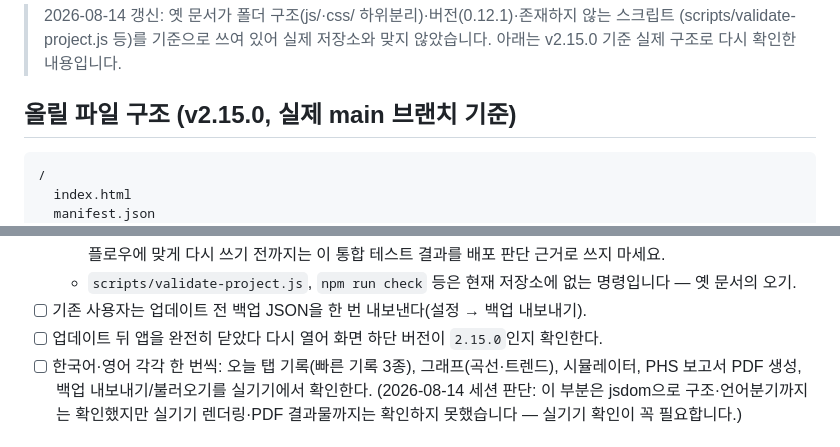
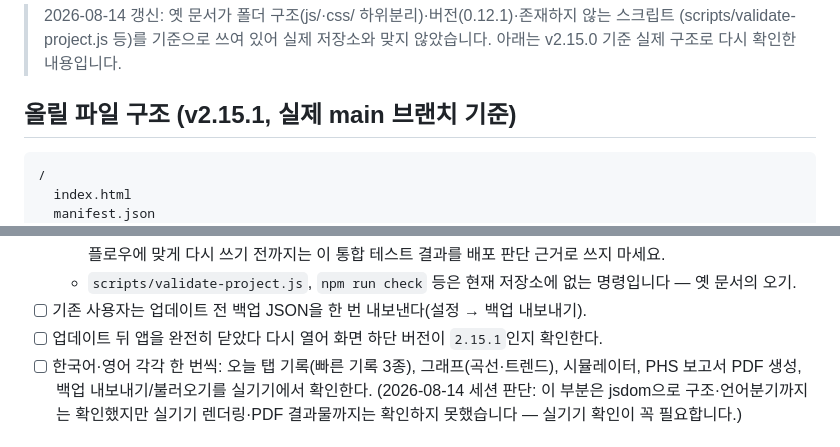
Before and after one commit to luke777-cpu/parkinson, a Markdown page: DEPLOYMENT_CHECKLIST.md, 2 parts joined by grey strips. GitHub-like rendering.

Commit message:
v2.15.1: 버전 표기·sw.js 캐시 동기화 (DEPLOYMENT_CHECKLIST.md)

````diff
--- a/DEPLOYMENT_CHECKLIST.md
+++ b/DEPLOYMENT_CHECKLIST.md
@@ -4,7 +4,7 @@
 > (scripts/validate-project.js 등)를 기준으로 쓰여 있어 실제 저장소와 맞지 않았습니다.
 > 아래는 v2.15.0 기준 실제 구조로 다시 확인한 내용입니다.
 
-## 올릴 파일 구조 (v2.15.0, 실제 main 브랜치 기준)
+## 올릴 파일 구조 (v2.15.1, 실제 main 브랜치 기준)
 
 ```text
 /
@@ -56,7 +56,7 @@ css/·js/ 하위 폴더는 없습니다. 모든 CSS·JS 파일이 저장소 루
     이 통합 테스트 결과를 배포 판단 근거로 쓰지 마세요.
   - `scripts/validate-project.js`, `npm run check` 등은 현재 저장소에 없는 명령입니다 — 옛 문서의 오기.
 - [ ] 기존 사용자는 업데이트 전 백업 JSON을 한 번 내보낸다(설정 → 백업 내보내기).
-- [ ] 업데이트 뒤 앱을 완전히 닫았다 다시 열어 화면 하단 버전이 `2.15.0`인지 확인한다.
+- [ ] 업데이트 뒤 앱을 완전히 닫았다 다시 열어 화면 하단 버전이 `2.15.1`인지 확인한다.
 - [ ] 한국어·영어 각각 한 번씩: 오늘 탭 기록(빠른 기록 3종), 그래프(곡선·트렌드), 시뮬레이터,
       PHS 보고서 PDF 생성, 백업 내보내기/불러오기를 실기기에서 확인한다.
       (2026-08-14 세션 판단: 이 부분은 jsdom으로 구조·언어분기까지는 확인했지만 실기기 렌더링·PDF
````
